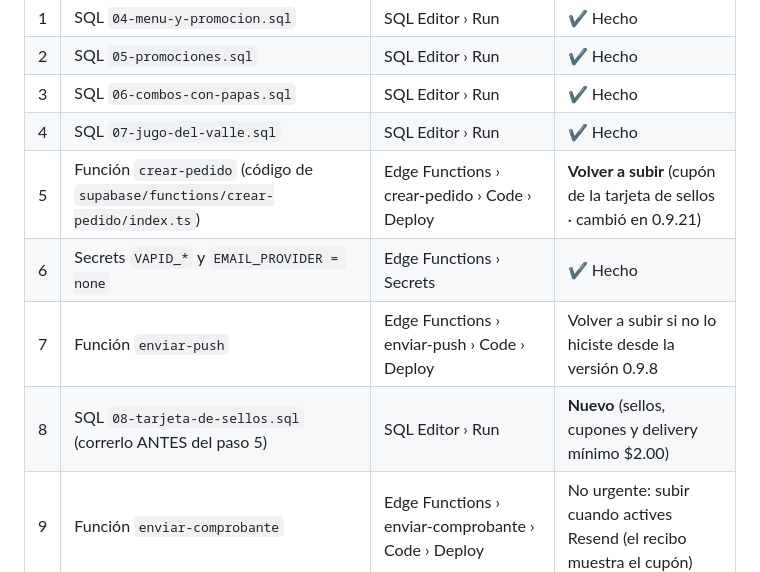
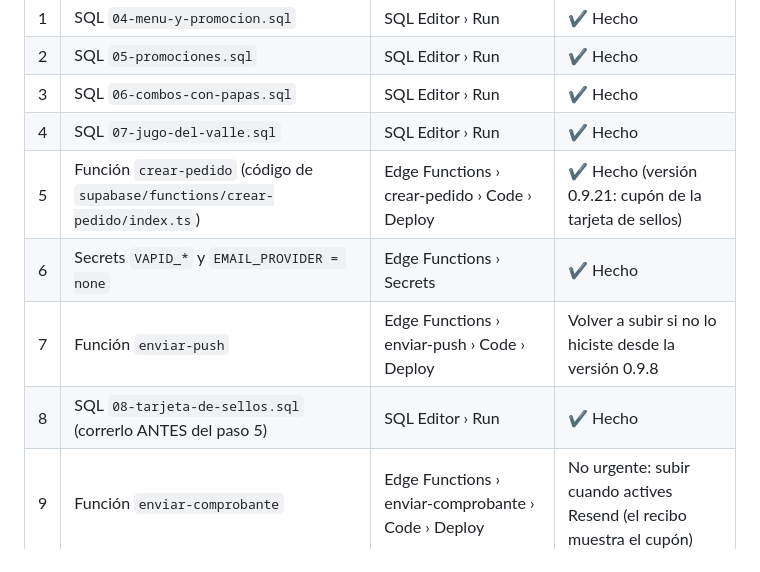
Before and after one commit to DicynMarketing/porke-no, a Markdown page: supabase/README.md, the part around the change. Rendered like a GitHub page.

Commit message:
README: SQL 08 y crear-pedido 0.9.21 hechos
Co-Authored-By: Claude Opus 5.5 <noreply@anthropic.com>
Claude-Session: https://claude.ai/code/session_01DRVdjCY1M9awM6LerUikzg

```diff
--- a/supabase/README.md
+++ b/supabase/README.md
@@ -11,10 +11,10 @@
 | 2 | SQL `05-promociones.sql` | SQL Editor › Run | ✔ Hecho |
 | 3 | SQL `06-combos-con-papas.sql` | SQL Editor › Run | ✔ Hecho |
 | 4 | SQL `07-jugo-del-valle.sql` | SQL Editor › Run | ✔ Hecho |
-| 5 | Función `crear-pedido` (código de `supabase/functions/crear-pedido/index.ts`) | Edge Functions › crear-pedido › Code › Deploy | **Volver a subir** (cupón de la tarjeta de sellos · cambió en 0.9.21) |
+| 5 | Función `crear-pedido` (código de `supabase/functions/crear-pedido/index.ts`) | Edge Functions › crear-pedido › Code › Deploy | ✔ Hecho (versión 0.9.21: cupón de la tarjeta de sellos) |
 | 6 | Secrets `VAPID_*` y `EMAIL_PROVIDER = none` | Edge Functions › Secrets | ✔ Hecho |
 | 7 | Función `enviar-push` | Edge Functions › enviar-push › Code › Deploy | Volver a subir si no lo hiciste desde la versión 0.9.8 |
-| 8 | SQL `08-tarjeta-de-sellos.sql` (correrlo ANTES del paso 5) | SQL Editor › Run | **Nuevo** (sellos, cupones y delivery mínimo $2.00) |
+| 8 | SQL `08-tarjeta-de-sellos.sql` (correrlo ANTES del paso 5) | SQL Editor › Run | ✔ Hecho |
 | 9 | Función `enviar-comprobante` | Edge Functions › enviar-comprobante › Code › Deploy | No urgente: subir cuando actives Resend (el recibo muestra el cupón) |
 
 
```
